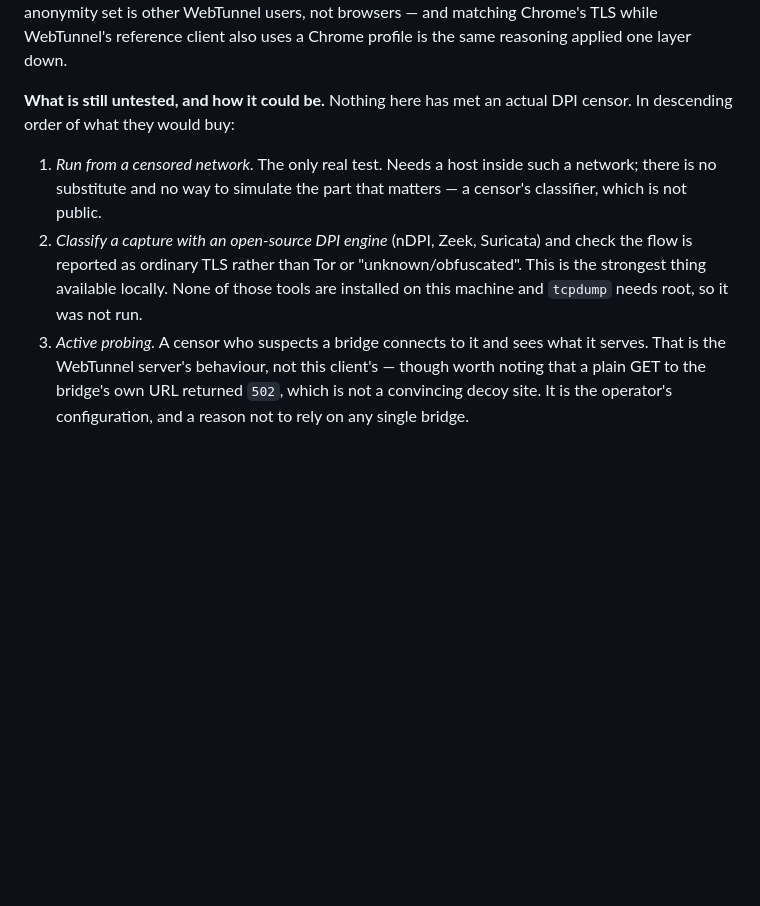
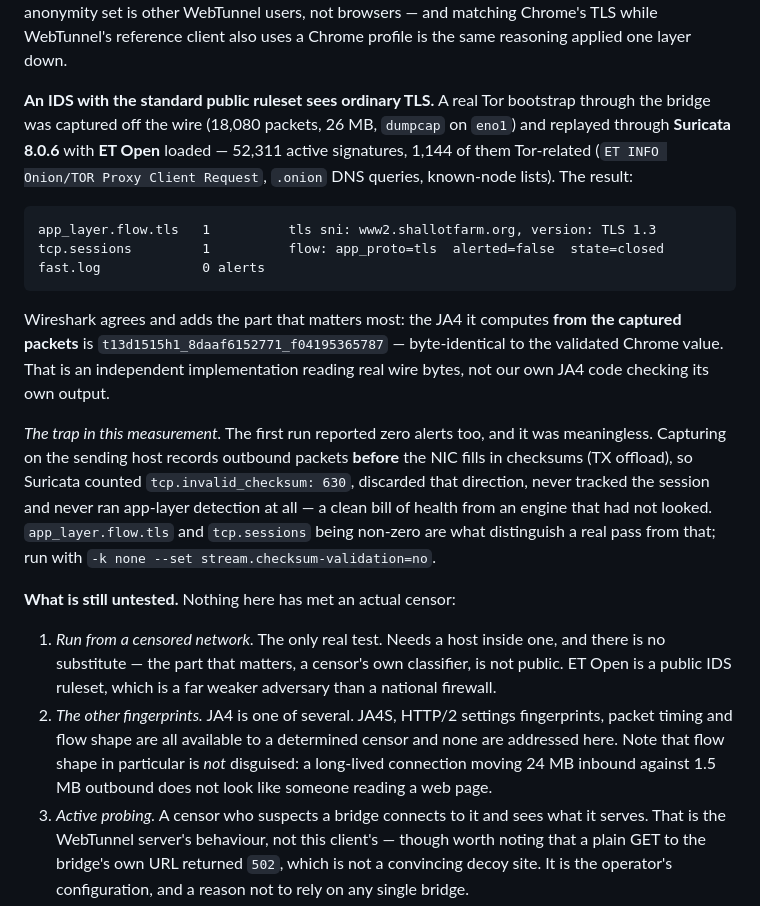
Before and after one commit to nightdropapp/nightdrop, a Markdown page: docs/design/android-bridges.md, the part around the change. Drawn GitHub-style; blank space fills up the shorter version.

Commit message:
Put the WebTunnel flow in front of a real DPI engine
A live Tor bootstrap through the bridge was captured off the wire (18,080
packets, 26 MB) and replayed through Suricata 8.0.6 with ET Open loaded —
52,311 active signatures, 1,144 of them Tor-related. Zero alerts. Suricata
parsed the flow as what it is pretending to be: app_proto tls, SNI
www2.shallotfarm.org, TLS 1.3, alerted=false.

Wireshark independently computed the JA4 from the captured packets as
t13d1515h1_8daaf6152771_f04195365787 — the validated Chrome value. That is a
different implementation reading real bytes off the wire, rather than our own
JA4 code grading its own homework, which is the only version of this claim worth
much.

The first run also reported zero alerts and was worthless. Capturing on the
sending host records outbound packets before the NIC fills in checksums, so
Suricata logged tcp.invalid_checksum 630, dropped that direction, never tracked
the session and never ran app-layer detection — a clean result from an engine
that had not looked at anything. app_layer.flow.tls and tcp.sessions being
non-zero are what tell the two apart; -k none fixes it.

Scope, recorded honestly in §6.5: ET Open is a public IDS ruleset and a far
weaker adversary than a national firewall, so this is evidence and not a
guarantee. JA4 is also only one fingerprint — and flow shape is not disguised at
all: 24 MB inbound against 1.5 MB outbound on one long-lived connection does not
look like reading a web page.

Co-Authored-By: Claude Opus 5 <noreply@anthropic.com>
Claude-Session: https://claude.ai/code/session_01Po7Fq3iTb6HSgjGwTESYE3

````diff
--- a/docs/design/android-bridges.md
+++ b/docs/design/android-bridges.md
@@ -376,16 +376,38 @@ cannot tell this client from lyrebird's. The anonymity set is other WebTunnel us
 — and matching Chrome's TLS while WebTunnel's reference client also uses a Chrome profile is the
 same reasoning applied one layer down.
 
-**What is still untested, and how it could be.** Nothing here has met an actual DPI censor. In
-descending order of what they would buy:
+**An IDS with the standard public ruleset sees ordinary TLS.** A real Tor bootstrap through the
+bridge was captured off the wire (18,080 packets, 26 MB, `dumpcap` on `eno1`) and replayed through
+**Suricata 8.0.6** with **ET Open** loaded — 52,311 active signatures, 1,144 of them Tor-related
+(`ET INFO Onion/TOR Proxy Client Request`, `.onion` DNS queries, known-node lists). The result:
 
-1. *Run from a censored network.* The only real test. Needs a host inside such a network; there is
-   no substitute and no way to simulate the part that matters — a censor's classifier, which is
-   not public.
-2. *Classify a capture with an open-source DPI engine* (nDPI, Zeek, Suricata) and check the flow is
-   reported as ordinary TLS rather than Tor or "unknown/obfuscated". This is the strongest thing
-   available locally. None of those tools are installed on this machine and `tcpdump` needs root,
-   so it was not run.
+```
+app_layer.flow.tls   1          tls sni: www2.shallotfarm.org, version: TLS 1.3
+tcp.sessions         1          flow: app_proto=tls  alerted=false  state=closed
+fast.log             0 alerts
+```
+
+Wireshark agrees and adds the part that matters most: the JA4 it computes **from the captured
+packets** is `t13d1515h1_8daaf6152771_f04195365787` — byte-identical to the validated Chrome value.
+That is an independent implementation reading real wire bytes, not our own JA4 code checking its
+own output.
+
+*The trap in this measurement.* The first run reported zero alerts too, and it was meaningless.
+Capturing on the sending host records outbound packets **before** the NIC fills in checksums (TX
+offload), so Suricata counted `tcp.invalid_checksum: 630`, discarded that direction, never tracked
+the session and never ran app-layer detection at all — a clean bill of health from an engine that
+had not looked. `app_layer.flow.tls` and `tcp.sessions` being non-zero are what distinguish a real
+pass from that; run with `-k none --set stream.checksum-validation=no`.
+
+**What is still untested.** Nothing here has met an actual censor:
+
+1. *Run from a censored network.* The only real test. Needs a host inside one, and there is no
+   substitute — the part that matters, a censor's own classifier, is not public. ET Open is a
+   public IDS ruleset, which is a far weaker adversary than a national firewall.
+2. *The other fingerprints.* JA4 is one of several. JA4S, HTTP/2 settings fingerprints, packet
+   timing and flow shape are all available to a determined censor and none are addressed here. Note
+   that flow shape in particular is *not* disguised: a long-lived connection moving 24 MB inbound
+   against 1.5 MB outbound does not look like someone reading a web page.
 3. *Active probing.* A censor who suspects a bridge connects to it and sees what it serves. That is
    the WebTunnel server's behaviour, not this client's — though worth noting that a plain GET to
    the bridge's own URL returned `502`, which is not a convincing decoy site. It is the operator's
````
